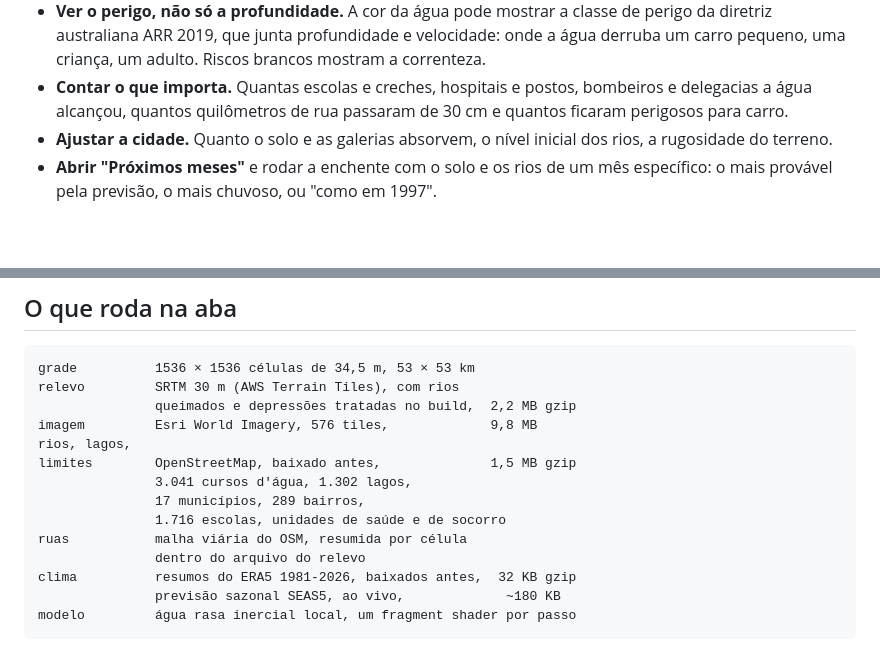
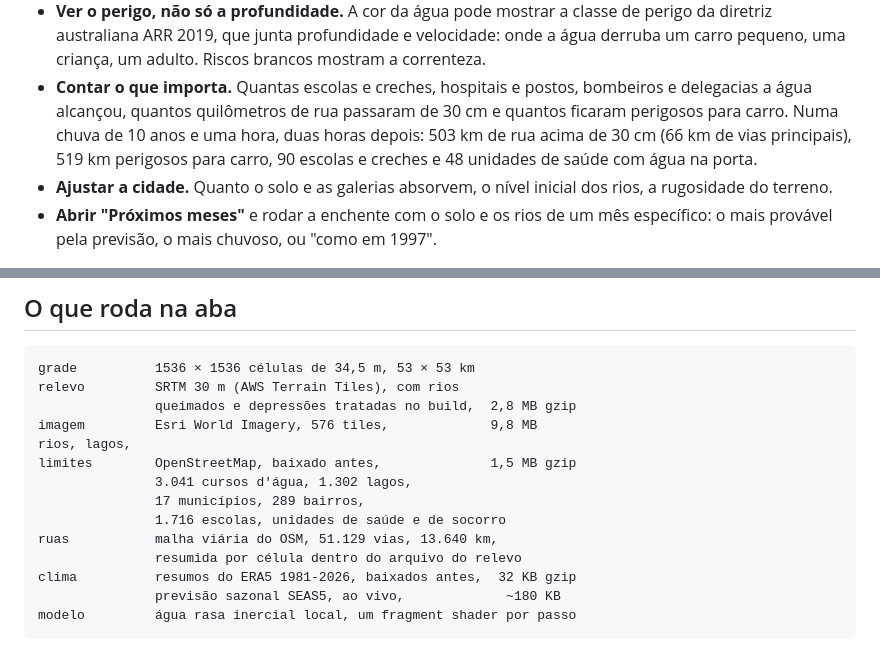
Before and after one commit to zednaked/cheia, a Markdown page: README.pt-BR.md, 2 parts joined by grey strips. Drawn GitHub-style; blank space fills up the shorter version.

Commit message:
README: km de ruas alagadas e números da malha viária
Co-Authored-By: Claude Opus 5.5 (1M context) <noreply@anthropic.com>

````diff
--- a/README.pt-BR.md
+++ b/README.pt-BR.md
@@ -62,7 +62,10 @@ resposta no mapa.
   Riscos brancos mostram a correnteza.
 - **Contar o que importa.** Quantas escolas e creches, hospitais e postos,
   bombeiros e delegacias a água alcançou, quantos quilômetros de rua passaram
-  de 30 cm e quantos ficaram perigosos para carro.
+  de 30 cm e quantos ficaram perigosos para carro. Numa chuva de 10 anos e
+  uma hora, duas horas depois: 503 km de rua acima de 30 cm (66 km de vias
+  principais), 519 km perigosos para carro, 90 escolas e creches e 48
+  unidades de saúde com água na porta.
 - **Ajustar a cidade.** Quanto o solo e as galerias absorvem, o nível inicial
   dos rios, a rugosidade do terreno.
 - **Abrir "Próximos meses"** e rodar a enchente com o solo e os rios de um mês
@@ -223,15 +226,15 @@ diferença ali era o rio de 2,1 m transbordando no começo.
 ```
 grade          1536 × 1536 células de 34,5 m, 53 × 53 km
 relevo         SRTM 30 m (AWS Terrain Tiles), com rios
-               queimados e depressões tratadas no build,  2,2 MB gzip
+               queimados e depressões tratadas no build,  2,8 MB gzip
 imagem         Esri World Imagery, 576 tiles,             9,8 MB
 rios, lagos,
 limites        OpenStreetMap, baixado antes,              1,5 MB gzip
                3.041 cursos d'água, 1.302 lagos,
                17 municípios, 289 bairros,
                1.716 escolas, unidades de saúde e de socorro
-ruas           malha viária do OSM, resumida por célula
-               dentro do arquivo do relevo
+ruas           malha viária do OSM, 51.129 vias, 13.640 km,
+               resumida por célula dentro do arquivo do relevo
 clima          resumos do ERA5 1981-2026, baixados antes,  32 KB gzip
                previsão sazonal SEAS5, ao vivo,             ~180 KB
 modelo         água rasa inercial local, um fragment shader por passo
````
Also changed, not shown: README.md (+7 -4 lines).
